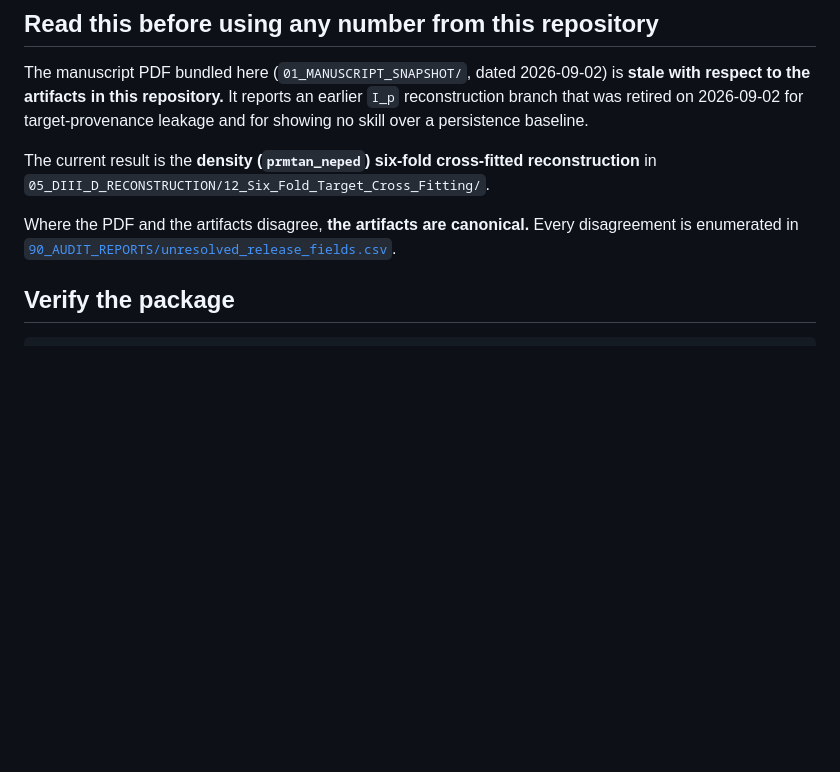
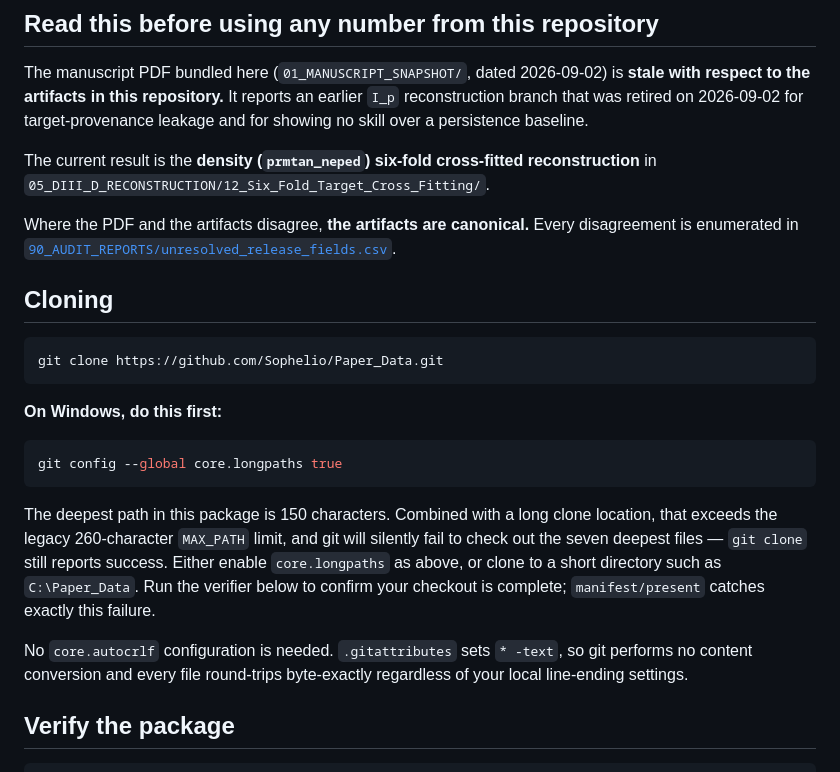
Before and after one commit to Sophelio/Paper_Data, a Markdown page: README.md, the part around the change. Drawn GitHub-style; blank space fills up the shorter version.

Commit message:
Document the Windows MAX_PATH clone hazard
The deepest path in the package is 150 characters. Combined with a long clone
location this exceeds the legacy 260-character Windows MAX_PATH limit, and git
silently fails to check out the seven deepest files while still reporting a
successful clone. Verified: cloning to a 108-character prefix loses exactly
those seven files; cloning to a short path yields all 1,637 with a clean
working tree and 17/17 verification passes.

Documents the core.longpaths remedy and notes that no core.autocrlf setting is
needed, since .gitattributes disables content conversion outright.

Co-Authored-By: Claude Opus 5 (1M context) <noreply@anthropic.com>
Claude-Session: https://claude.ai/code/session_01Vgbzca5VWMB8fa7pVCk85x

````diff
--- a/README.md
+++ b/README.md
@@ -22,6 +22,29 @@ reconstruction** in `05_DIII_D_RECONSTRUCTION/12_Six_Fold_Target_Cross_Fitting/`
 Where the PDF and the artifacts disagree, **the artifacts are canonical.** Every
 disagreement is enumerated in
 [`90_AUDIT_REPORTS/unresolved_release_fields.csv`](90_AUDIT_REPORTS/unresolved_release_fields.csv).
+
+## Cloning
+
+```bash
+git clone https://github.com/Sophelio/Paper_Data.git
+```
+
+**On Windows, do this first:**
+
+```bash
+git config --global core.longpaths true
+```
+
+The deepest path in this package is 150 characters. Combined with a long clone
+location, that exceeds the legacy 260-character `MAX_PATH` limit, and git will
+silently fail to check out the seven deepest files — `git clone` still reports
+success. Either enable `core.longpaths` as above, or clone to a short directory
+such as `C:\Paper_Data`. Run the verifier below to confirm your checkout is
+complete; `manifest/present` catches exactly this failure.
+
+No `core.autocrlf` configuration is needed. `.gitattributes` sets `* -text`, so
+git performs no content conversion and every file round-trips byte-exactly
+regardless of your local line-ending settings.
 
 ## Verify the package
 
````
